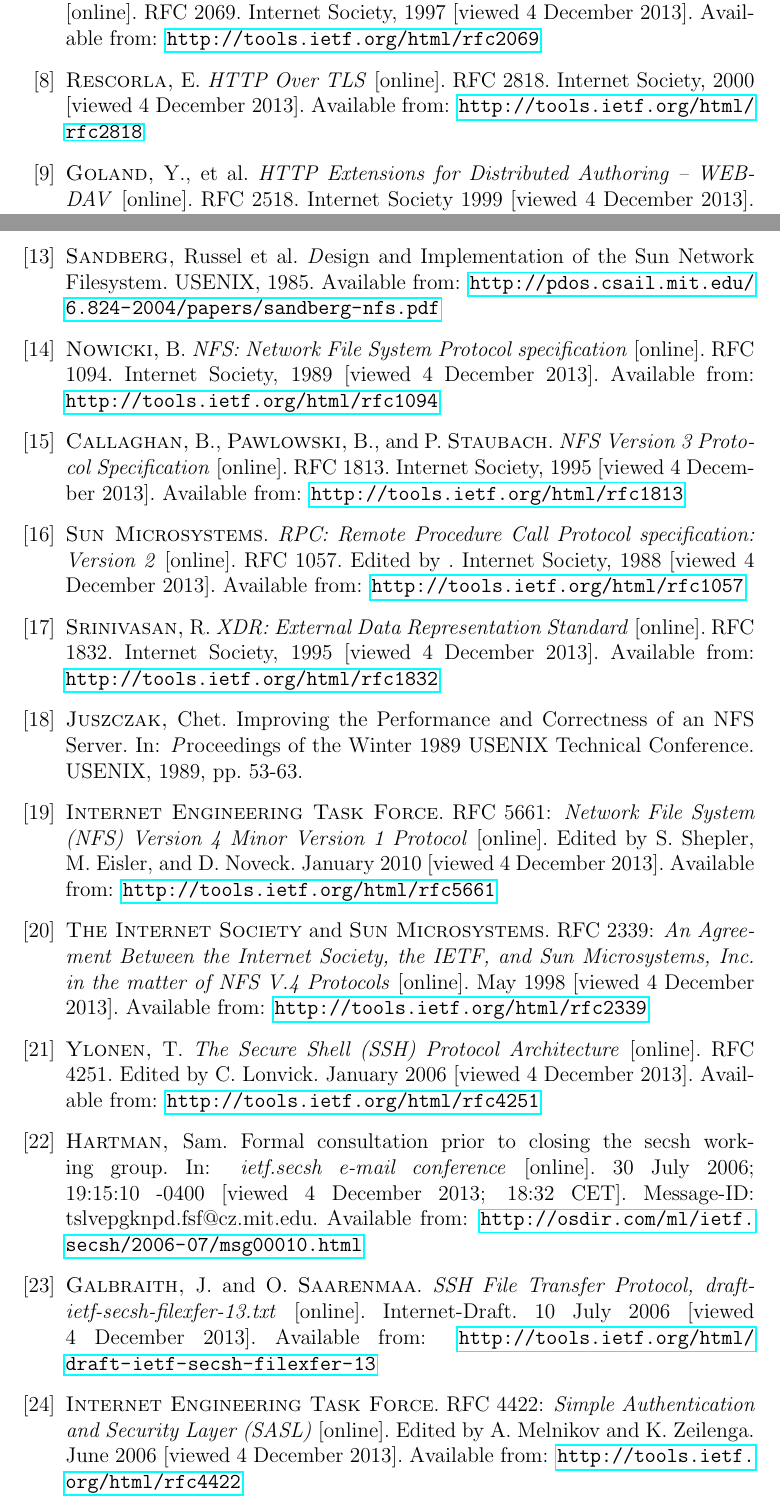
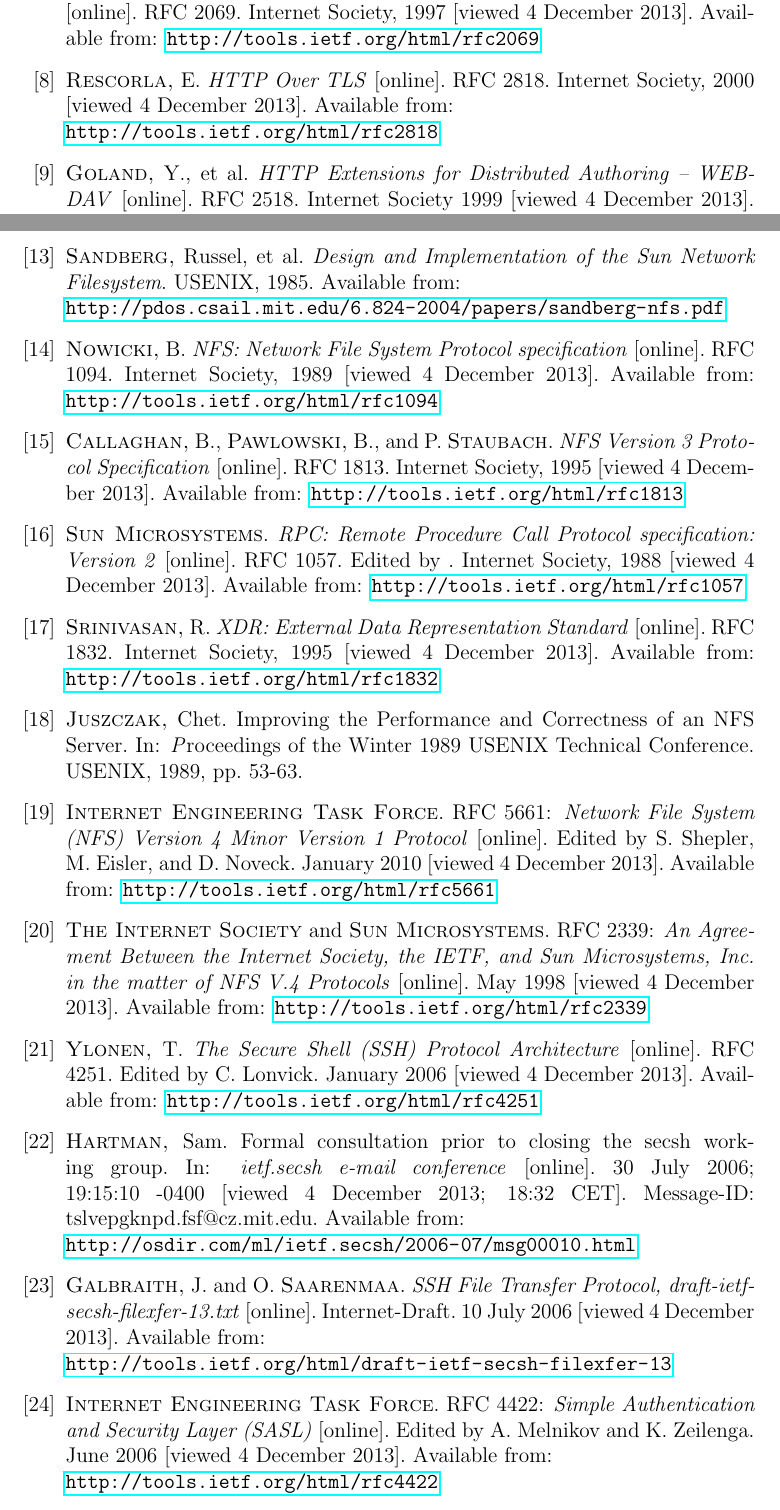
Before and after one commit to matejcik/newtp, a LaTeX thesis (tex/thesis.tex, which reads tex/bibliography.tex): two parts of pages 44 and 45 of 47, joined at a grey line, cut so that both start at the same text. Compiled offline with pdfLaTeX.

Commit message:
some linebreaks

```diff
--- a/tex/bibliography.tex
+++ b/tex/bibliography.tex
@@ -72,7 +72,7 @@
 	[online].
 	RFC 2818.
 	Internet Society, 2000 [viewed 4 December 2013].
-	Available from: \url{http://tools.ietf.org/html/rfc2818}
+	Available from: \newline \url{http://tools.ietf.org/html/rfc2818}
 
 \bibitem{rfc2518}
 	{\sc Goland,} Y., et al.
@@ -108,10 +108,10 @@
 	Microsoft Corporation, 25 October 2013 [viewed 4 December 2013]
 
 \bibitem{nfs85}
-	{\sc Sandberg,} Russel et al.
-	{\emph Design and Implementation of the Sun Network Filesystem}.
+	{\sc Sandberg,} Russel, et al.
+	\emph {Design and Implementation of the Sun Network Filesystem}.
 	USENIX, 1985.
-	Available from: \url{http://pdos.csail.mit.edu/6.824-2004/papers/sandberg-nfs.pdf}
+	Available from: \newline \url{http://pdos.csail.mit.edu/6.824-2004/papers/sandberg-nfs.pdf}
 
 \bibitem{rfc1094}
 	{\sc Nowicki,} B.
@@ -185,7 +185,7 @@
 	[online].
 	30 July 2006; 19:15:10 -0400 [viewed 4 December 2013; 18:32 CET].
 	Message-ID: tslvepgknpd.fsf@cz.mit.edu.
-	Available from: \url{http://osdir.com/ml/ietf.secsh/2006-07/msg00010.html}
+	Available from: \newline \url{http://osdir.com/ml/ietf.secsh/2006-07/msg00010.html}
 
 \bibitem{draft-secsh-13}
 	{\sc Galbraith,} J. and O. {\sc Saarenmaa}.
@@ -193,7 +193,7 @@
 	[online].
 	Internet-Draft.
 	10 July 2006 [viewed 4 December 2013].
-	Available from: \url{http://tools.ietf.org/html/draft-ietf-secsh-filexfer-13}
+	Available from: \newline \url{http://tools.ietf.org/html/draft-ietf-secsh-filexfer-13}
 
 % Chapter 3
 
```
Also changed, not shown: tex/bibliography.tex (2 more changed lines).
